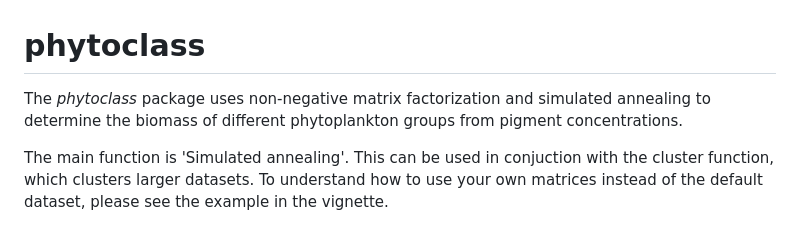
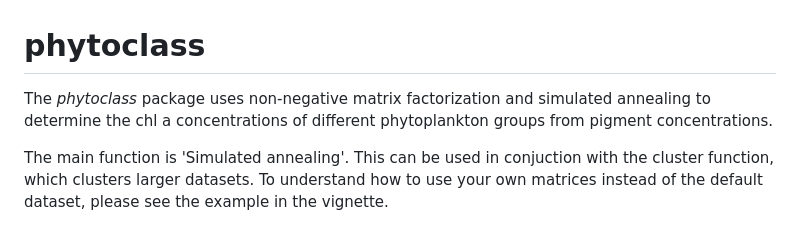
Before and after one commit to phytoclass/phytoclass, a Markdown page: README.md, the part around the change. Drawn GitHub-style.

```diff
--- a/README.md
+++ b/README.md
@@ -4,7 +4,7 @@
 # phytoclass
 
 The *phytoclass* package uses non-negative matrix factorization and
-simulated annealing to determine the biomass of different phytoplankton
+simulated annealing to determine the chl a concentrations of different phytoplankton
 groups from pigment concentrations.
 
 The main function is 'Simulated annealing'. This can be used in conjuction with the cluster function, which clusters larger datasets. To understand how to use your own matrices instead of the default dataset, please see the example in the vignette.
```
